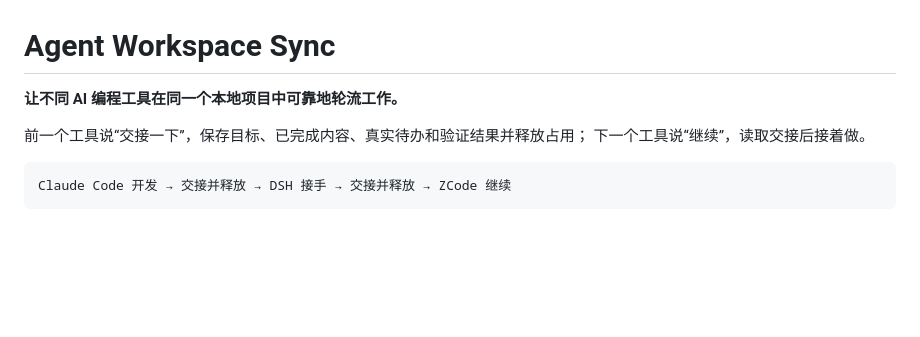
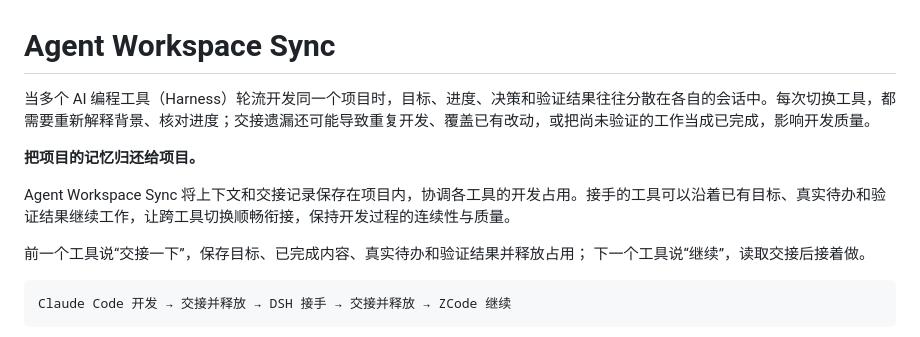
Before and after one commit to MUZIJIXING/Agent-Workspace-Sync, a Markdown page: README.md, the part around the change. Rendered like a GitHub page; blank space fills up the shorter version.

Commit message:
docs: explain cross-harness handoff pain points

```diff
--- a/README.md
+++ b/README.md
@@ -1,6 +1,10 @@
 # Agent Workspace Sync
 
-**让不同 AI 编程工具在同一个本地项目中可靠地轮流工作。**
+当多个 AI 编程工具（Harness）轮流开发同一个项目时，目标、进度、决策和验证结果往往分散在各自的会话中。每次切换工具，都需要重新解释背景、核对进度；交接遗漏还可能导致重复开发、覆盖已有改动，或把尚未验证的工作当成已完成，影响开发质量。
+
+**把项目的记忆归还给项目。**
+
+Agent Workspace Sync 将上下文和交接记录保存在项目内，协调各工具的开发占用。接手的工具可以沿着已有目标、真实待办和验证结果继续工作，让跨工具切换顺畅衔接，保持开发过程的连续性与质量。
 
 前一个工具说“交接一下”，保存目标、已完成内容、真实待办和验证结果并释放占用；
 下一个工具说“继续”，读取交接后接着做。
```
